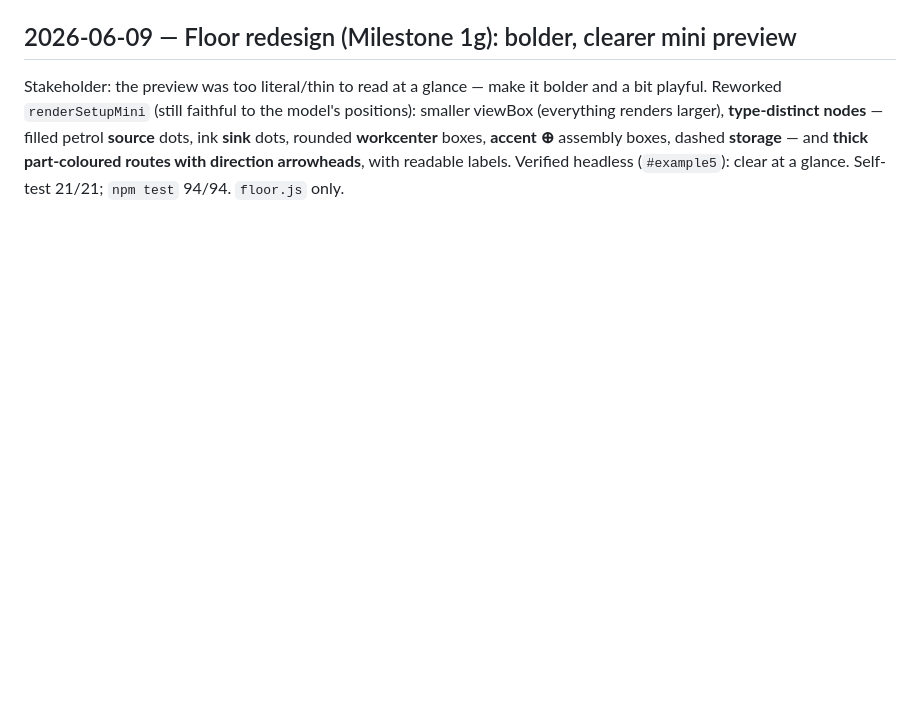
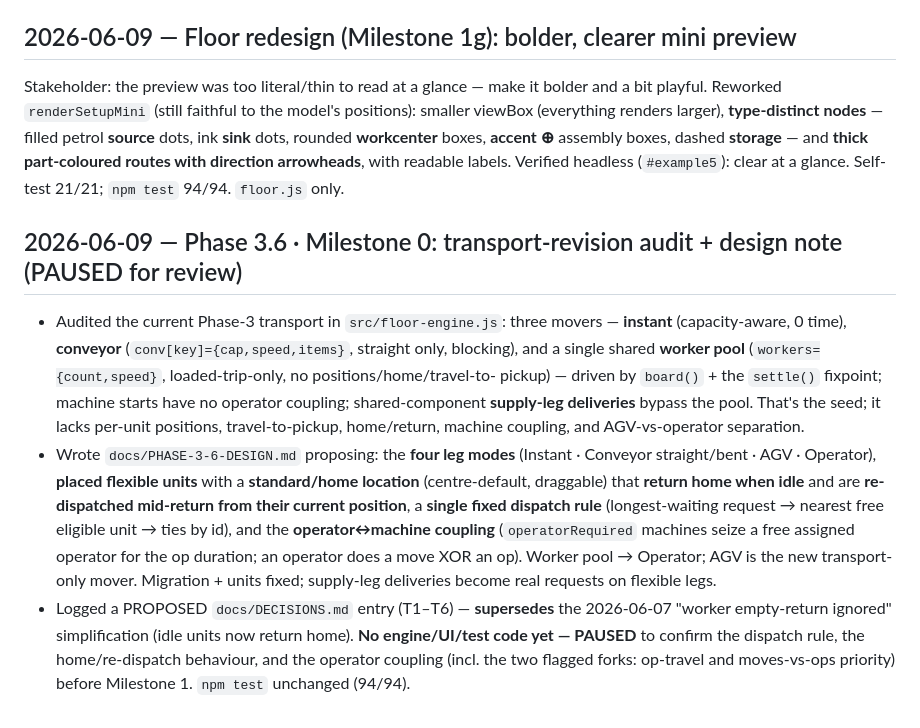
Before and after one commit to EMNI-stack/Claude-DES-engine-ENV, a Markdown page: docs/JOURNAL.md, the part around the change. Rendered like a GitHub page; blank space fills up the shorter version.

```diff
--- a/docs/JOURNAL.md
+++ b/docs/JOURNAL.md
@@ -1061,3 +1061,23 @@ larger), **type-distinct nodes** — filled petrol **source** dots, ink **sink**
 **workcenter** boxes, **accent ⊕** assembly boxes, dashed **storage** — and **thick part-coloured routes
 with direction arrowheads**, with readable labels. Verified headless (`#example5`): clear at a glance.
 Self-test 21/21; `npm test` 94/94. `floor.js` only.
+
+## 2026-06-09 — Phase 3.6 · Milestone 0: transport-revision audit + design note (PAUSED for review)
+
+- Audited the current Phase-3 transport in `src/floor-engine.js`: three movers — **instant**
+  (capacity-aware, 0 time), **conveyor** (`conv[key]={cap,speed,items}`, straight only, blocking), and a
+  single shared **worker pool** (`workers={count,speed}`, loaded-trip-only, no positions/home/travel-to-
+  pickup) — driven by `board()` + the `settle()` fixpoint; machine starts have no operator coupling;
+  shared-component **supply-leg deliveries** bypass the pool. That's the seed; it lacks per-unit
+  positions, travel-to-pickup, home/return, machine coupling, and AGV-vs-operator separation.
+- Wrote `docs/PHASE-3-6-DESIGN.md` proposing: the **four leg modes** (Instant · Conveyor straight/bent ·
+  AGV · Operator), **placed flexible units** with a **standard/home location** (centre-default, draggable)
+  that **return home when idle** and are **re-dispatched mid-return from their current position**, a
+  **single fixed dispatch rule** (longest-waiting request → nearest free eligible unit → ties by id), and
+  the **operator↔machine coupling** (`operatorRequired` machines seize a free assigned operator for the
+  op duration; an operator does a move XOR an op). Worker pool → Operator; AGV is the new transport-only
+  mover. Migration + units fixed; supply-leg deliveries become real requests on flexible legs.
+- Logged a PROPOSED `docs/DECISIONS.md` entry (T1–T6) — **supersedes** the 2026-06-07 "worker empty-return
+  ignored" simplification (idle units now return home). **No engine/UI/test code yet — PAUSED** to confirm
+  the dispatch rule, the home/re-dispatch behaviour, and the operator coupling (incl. the two flagged
+  forks: op-travel and moves-vs-ops priority) before Milestone 1. `npm test` unchanged (94/94).
```
Also changed, not shown: docs/DECISIONS.md (+42 -0 lines), docs/PHASE-3-6-DESIGN.md (added, +161 -0 lines).
